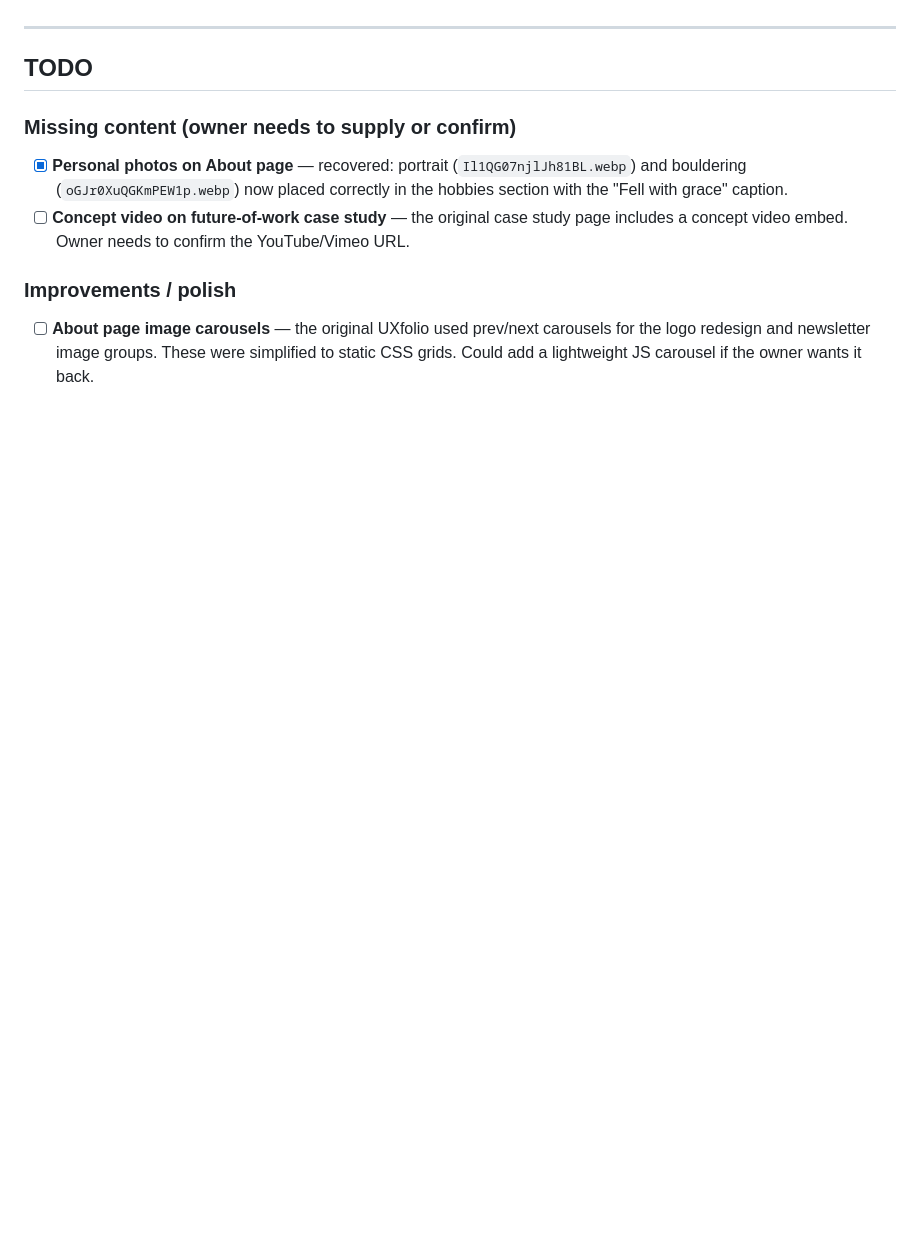
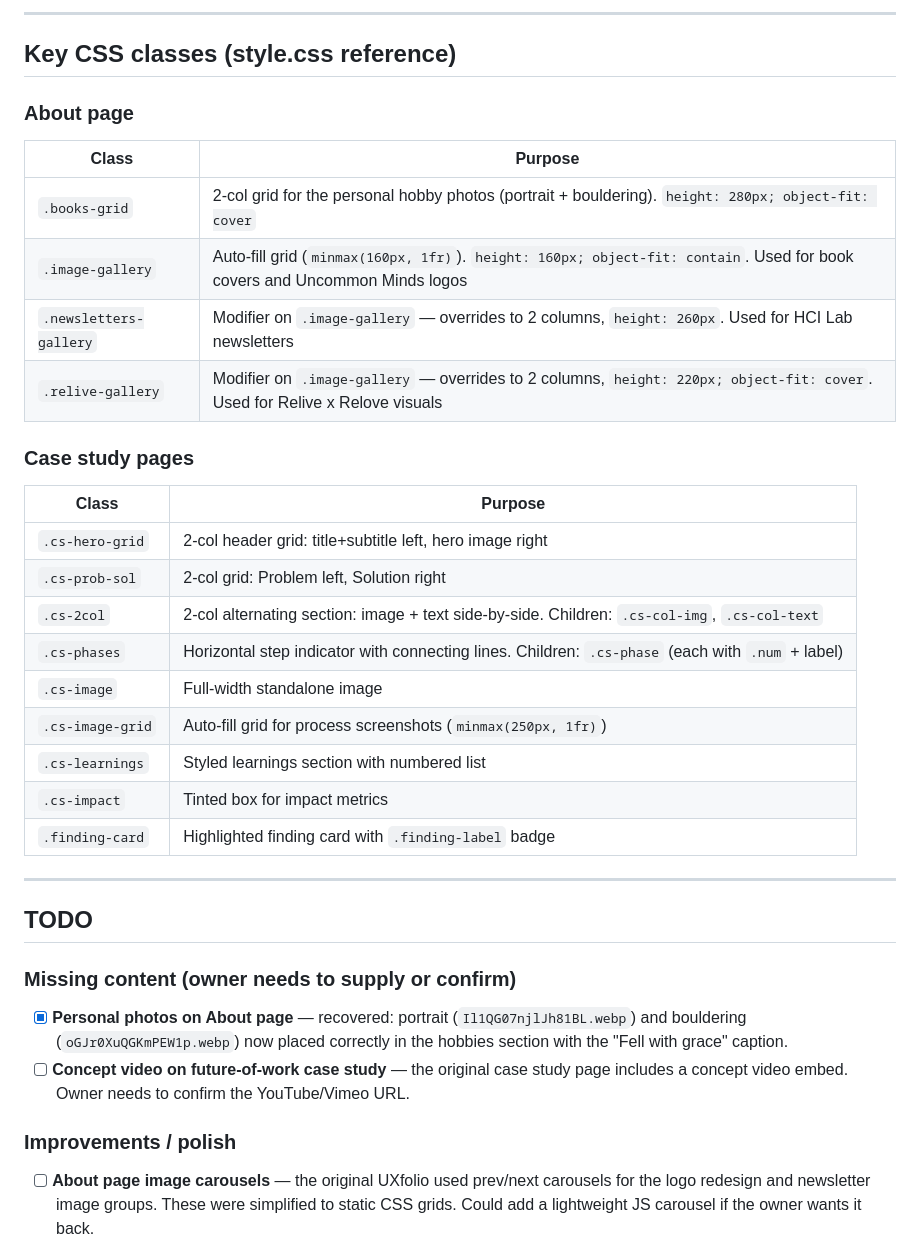
Before and after one commit to nekocchi-0417/portfolio, a Markdown page: AGENTS.md, the part around one of its changes. Rendered like a GitHub page; blank space fills up the shorter version.

```diff
--- a/AGENTS.md
+++ b/AGENTS.md
@@ -48,3 +78,28 @@ The `gh` CLI binary lives at `/tmp/gh_install/` (not in PATH) and is authenticat
+---
+
+## Key CSS classes (style.css reference)
+
+### About page
+| Class | Purpose |
+|-------|---------|
+| `.books-grid` | 2-col grid for the personal hobby photos (portrait + bouldering). `height: 280px; object-fit: cover` |
+| `.image-gallery` | Auto-fill grid (`minmax(160px, 1fr)`). `height: 160px; object-fit: contain`. Used for book covers and Uncommon Minds logos |
+| `.newsletters-gallery` | Modifier on `.image-gallery` — overrides to 2 columns, `height: 260px`. Used for HCI Lab newsletters |
+| `.relive-gallery` | Modifier on `.image-gallery` — overrides to 2 columns, `height: 220px; object-fit: cover`. Used for Relive x Relove visuals |
+
+### Case study pages
+| Class | Purpose |
+|-------|---------|
+| `.cs-hero-grid` | 2-col header grid: title+subtitle left, hero image right |
+| `.cs-prob-sol` | 2-col grid: Problem left, Solution right |
+| `.cs-2col` | 2-col alternating section: image + text side-by-side. Children: `.cs-col-img`, `.cs-col-text` |
+| `.cs-phases` | Horizontal step indicator with connecting lines. Children: `.cs-phase` (each with `.num` + label) |
+| `.cs-image` | Full-width standalone image |
+| `.cs-image-grid` | Auto-fill grid for process screenshots (`minmax(250px, 1fr)`) |
+| `.cs-learnings` | Styled learnings section with numbered list |
+| `.cs-impact` | Tinted box for impact metrics |
+| `.finding-card` | Highlighted finding card with `.finding-label` badge |
+
 ---
 
 ## TODO
```
Also changed, not shown: other parts of AGENTS.md (+30 -0 lines).
